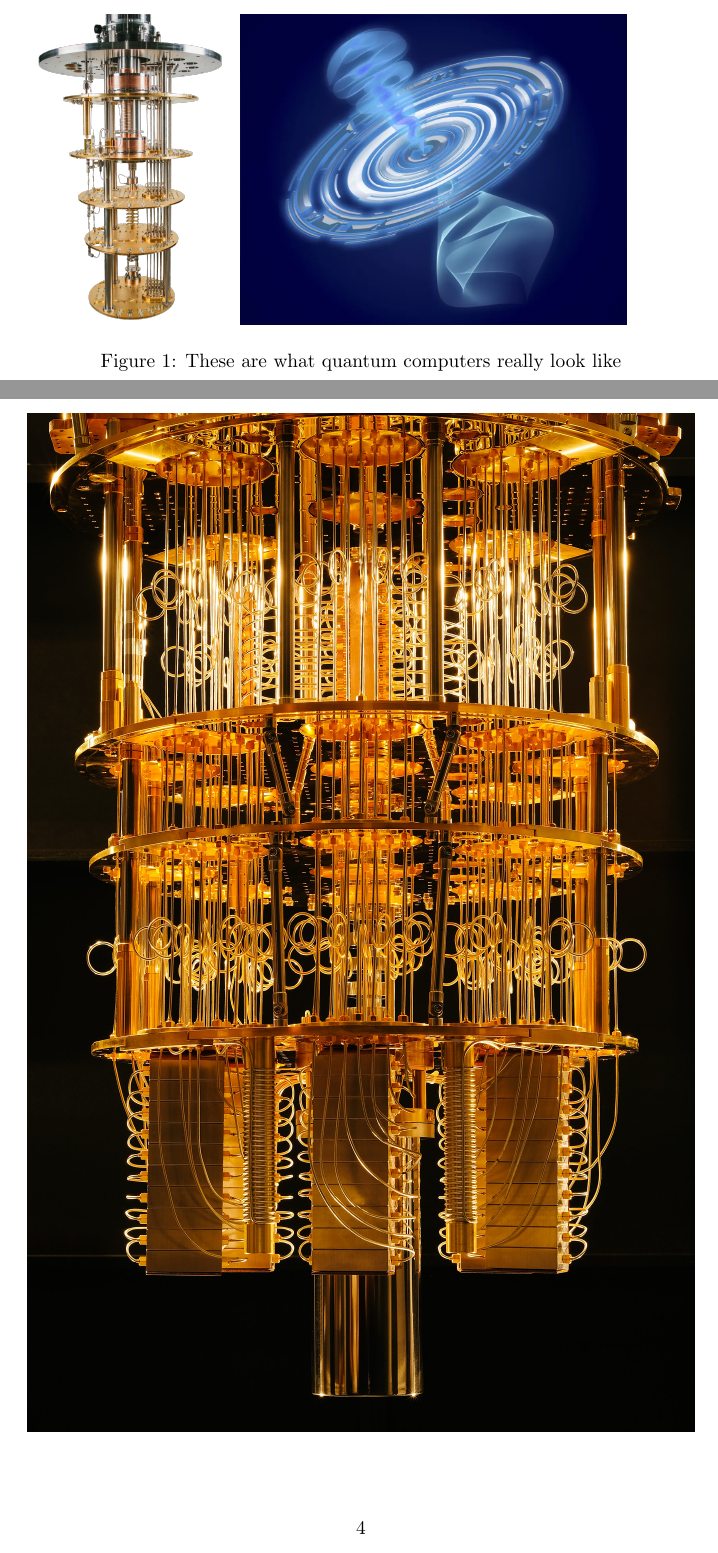
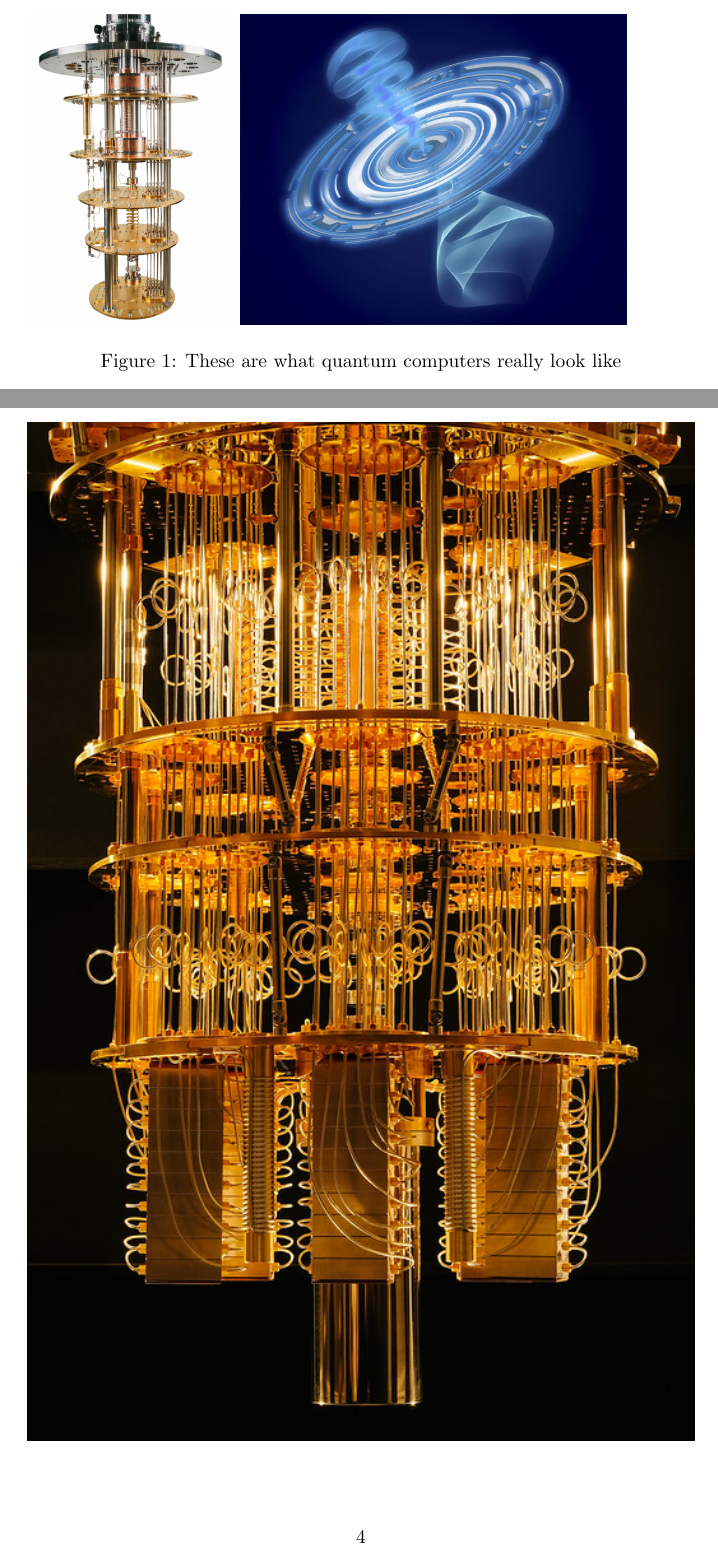
Before and after one commit to utqc/utqc.github.io, a LaTeX paper (realwebsite.tex): two parts of pages 2 and 4 of 4, joined at a grey line, cut so that both start at the same text. Compiled offline with pdfLaTeX.

Commit message:
Shrink images

```diff
--- a/realwebsite.tex
+++ b/realwebsite.tex
@@ -32,8 +32,8 @@
 % Cool IBM pictures at https://www.flickr.com/photos/ibm_research_zurich/40645906341/in/photostream/
 %Picture from https://nanoscience.oxinst.com/products/proteoxmx
 	\begin{figure}[h!]
-		\includegraphics[height=160px]{dilutionfridge.png}
-		\includegraphics[height=160px]{real_qubit.png}
+		\includegraphics[height=160px]{dilutionfridge_small.jpg}
+		\includegraphics[height=160px]{real_qubit.jpg}
 		\caption{These are what quantum computers really look like}
 	\end{figure}
 
@@ -93,6 +93,6 @@ We have recordings of past learning labs, guest speakers, and events on \href{ht
 
 \begin{figure}[h!]
 	\centering
-	\includegraphics[width=\linewidth]{darktheme_fridge_nothuge.jpg}
+	\includegraphics[width=\linewidth]{darktheme_fridge_medium.jpg}
 \end{figure}
 \end{document}
```
Also changed, not shown: darktheme_fridge_medium.jpg (added), dilutionfridge_small.jpg (added), real_qubit.jpg (added), real_qubit.png (deleted), 1 other file.
